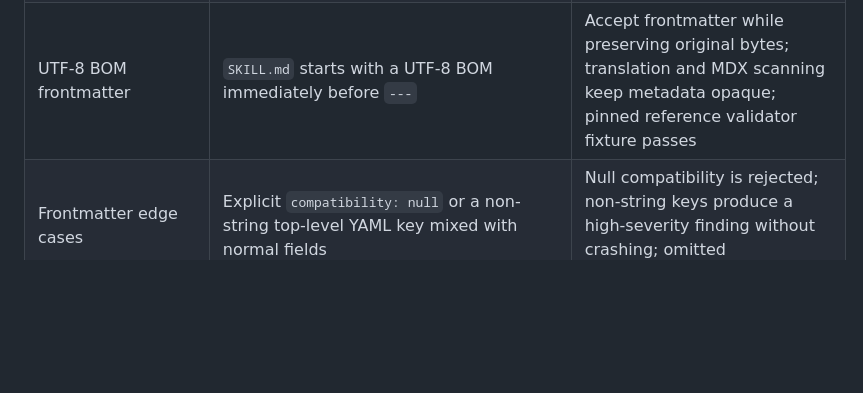
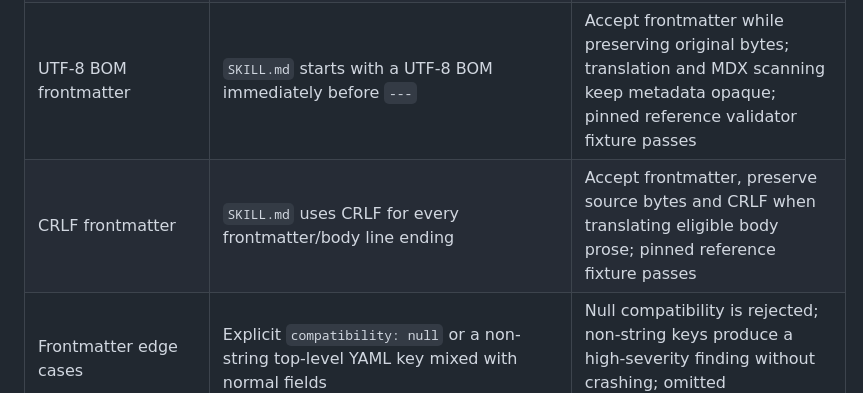
Before and after one commit to VireonNoctis/SkillTether, a Markdown page: docs/validation-matrix.md, the part around the change. GitHub-like rendering; blank space fills up the shorter version.

Commit message:
docs: add CRLF frontmatter matrix case

```diff
--- a/docs/validation-matrix.md
+++ b/docs/validation-matrix.md
@@ -55,6 +55,7 @@ The last fully verified baseline before the current PR #7 extension is [run 4103
 | Output path integrity | Report path inside package or reached through a symlink alias; candidate/approval output is a broken symlink or parent-symlink alias to source | Command refuses before writing; package remains unchanged |
 | Frontmatter | Missing required field, invalid YAML, wrong field type | Explicit validation failure |
 | UTF-8 BOM frontmatter | `SKILL.md` starts with a UTF-8 BOM immediately before `---` | Accept frontmatter while preserving original bytes; translation and MDX scanning keep metadata opaque; pinned reference validator fixture passes |
+| CRLF frontmatter | `SKILL.md` uses CRLF for every frontmatter/body line ending | Accept frontmatter, preserve source bytes and CRLF when translating eligible body prose; pinned reference fixture passes |
 | Frontmatter edge cases | Explicit `compatibility: null` or a non-string top-level YAML key mixed with normal fields | Null compatibility is rejected; non-string keys produce a high-severity finding without crashing; omitted compatibility remains valid |
 | Unicode skill-name grammar | Lowercase Unicode alphanumeric identifiers, trimmed surrounding whitespace, canonical and compatibility-form NFKC spellings, uppercase Unicode, and invalid hyphen sequences | Accept valid Unicode identifiers and normalized directory equivalents without rewriting; reject uppercase and invalid separator forms |
 | Pinned reference differential | Valid 64-character Unicode/ASCII names and 1,024/500-character metadata boundaries; invalid 65-character names and 501-character compatibility; unknown extension field | Accept valid boundaries and reject invalid boundaries in both tools; record unknown-field handling as an intentional policy divergence (SkillTether warning/accept, pinned `skills-ref` reject) |
```
